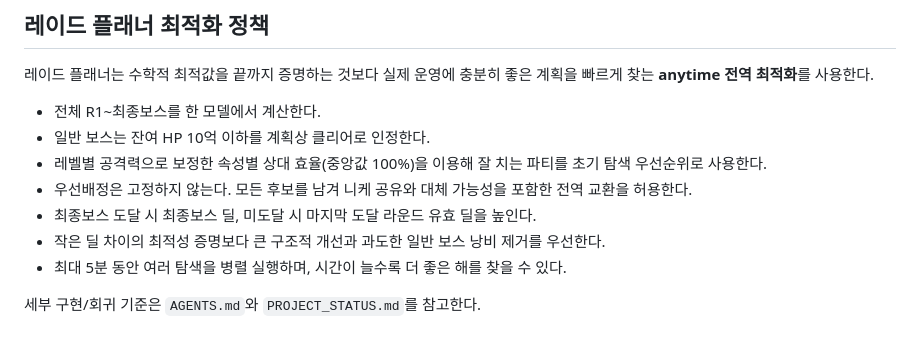
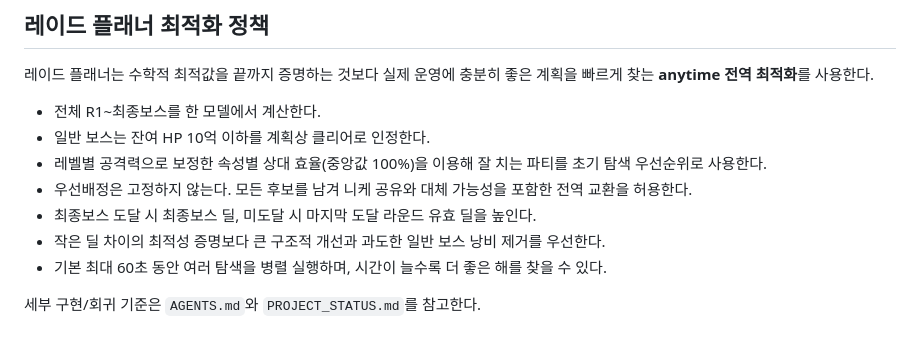
Before and after one commit to mu0767/union, a Markdown page: README.md, the part around the change. GitHub-like rendering.

Commit message:
Describe 60 second practical optimization

```diff
--- a/README.md
+++ b/README.md
@@ -77,6 +77,6 @@ powershell -ExecutionPolicy Bypass -File .\start-server.ps1
 - 우선배정은 고정하지 않는다. 모든 후보를 남겨 니케 공유와 대체 가능성을 포함한 전역 교환을 허용한다.
 - 최종보스 도달 시 최종보스 딜, 미도달 시 마지막 도달 라운드 유효 딜을 높인다.
 - 작은 딜 차이의 최적성 증명보다 큰 구조적 개선과 과도한 일반 보스 낭비 제거를 우선한다.
-- 최대 5분 동안 여러 탐색을 병렬 실행하며, 시간이 늘수록 더 좋은 해를 찾을 수 있다.
+- 기본 최대 60초 동안 여러 탐색을 병렬 실행하며, 시간이 늘수록 더 좋은 해를 찾을 수 있다.
 
 세부 구현/회귀 기준은 `AGENTS.md`와 `PROJECT_STATUS.md`를 참고한다.
```
